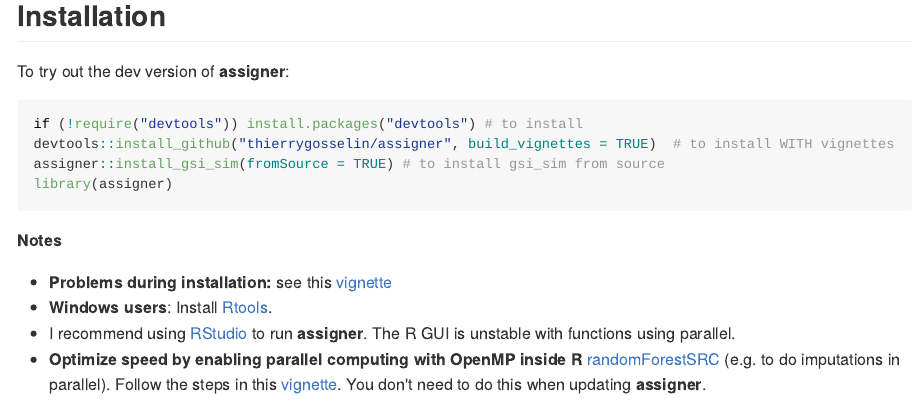
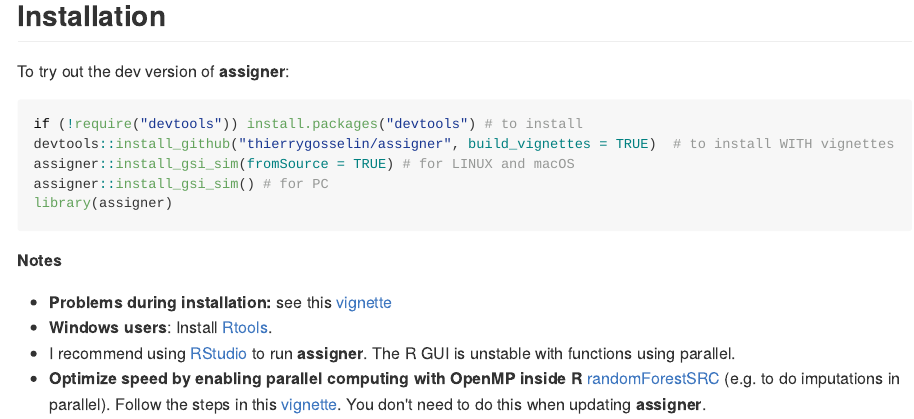
Before and after one commit to thierrygosselin/assigner, an R Markdown document (README.Rmd): the page in a window 1100 px wide, from 790 px down. The pictures show the output file README.md that the author committed with the source, drawn offline in the style of GitHub; badge pictures from the web are left out.

Commit message:
update doc for windows

````diff
--- a/README.Rmd
+++ b/README.Rmd
@@ -61,7 +61,8 @@
 ```r
 if (!require("devtools")) install.packages("devtools") # to install
 devtools::install_github("thierrygosselin/assigner", build_vignettes = TRUE)  # to install WITH vignettes
-assigner::install_gsi_sim(fromSource = TRUE) # to install gsi_sim from source
+assigner::install_gsi_sim(fromSource = TRUE) # for LINUX and macOS
+assigner::install_gsi_sim() # for PC
 library(assigner)
 ```
 
````
Also changed, not shown: README.md.
